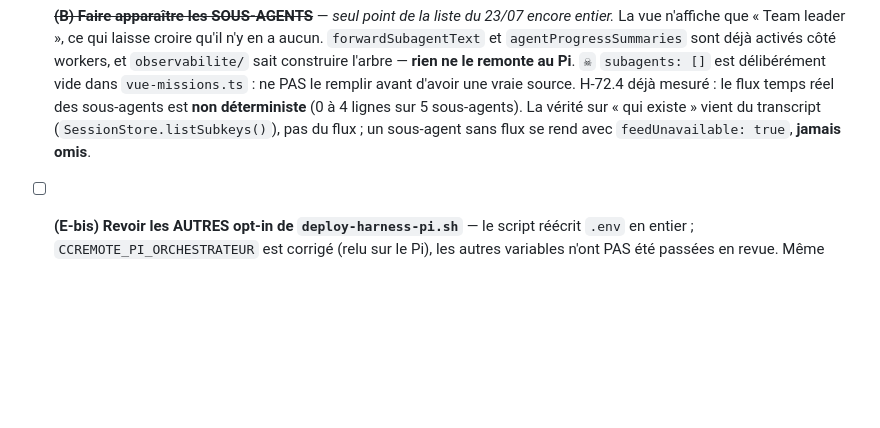
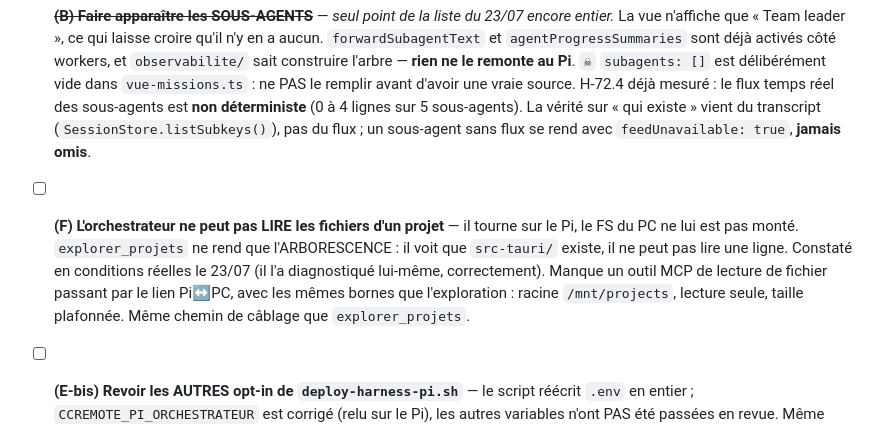
Before and after one commit to Chrlstopher-c/ccremote, a Markdown page: TODO.md, the part around the change. Rendered like a GitHub page; blank space fills up the shorter version.

```diff
--- a/TODO.md
+++ b/TODO.md
@@ -21,6 +21,12 @@
       déterministe** (0 à 4 lignes sur 5 sous-agents). La vérité sur « qui existe » vient du
       transcript (`SessionStore.listSubkeys()`), pas du flux ; un sous-agent sans flux se rend avec
       `feedUnavailable: true`, **jamais omis**.
+- [ ] **(F) L'orchestrateur ne peut pas LIRE les fichiers d'un projet** — il tourne sur le Pi, le FS
+      du PC ne lui est pas monté. `explorer_projets` ne rend que l'ARBORESCENCE : il voit que
+      `src-tauri/` existe, il ne peut pas lire une ligne. Constaté en conditions réelles le 23/07
+      (il l'a diagnostiqué lui-même, correctement). Manque un outil MCP de lecture de fichier
+      passant par le lien Pi↔PC, avec les mêmes bornes que l'exploration : racine `/mnt/projects`,
+      lecture seule, taille plafonnée. Même chemin de câblage que `explorer_projets`.
 - [ ] **(E-bis) Revoir les AUTRES opt-in de `deploy-harness-pi.sh`** — le script réécrit `.env` en
       entier ; `CCREMOTE_PI_ORCHESTRATEUR` est corrigé (relu sur le Pi), les autres variables n'ont
       PAS été passées en revue. Même défaut possible : un déploiement de routine qui éteint un
```
Also changed, not shown: STATE.md (+17 -0 lines).
